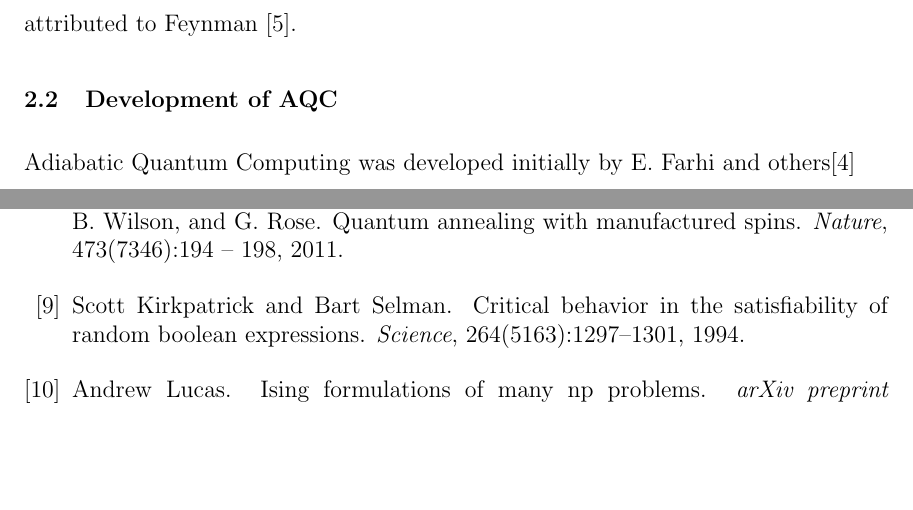
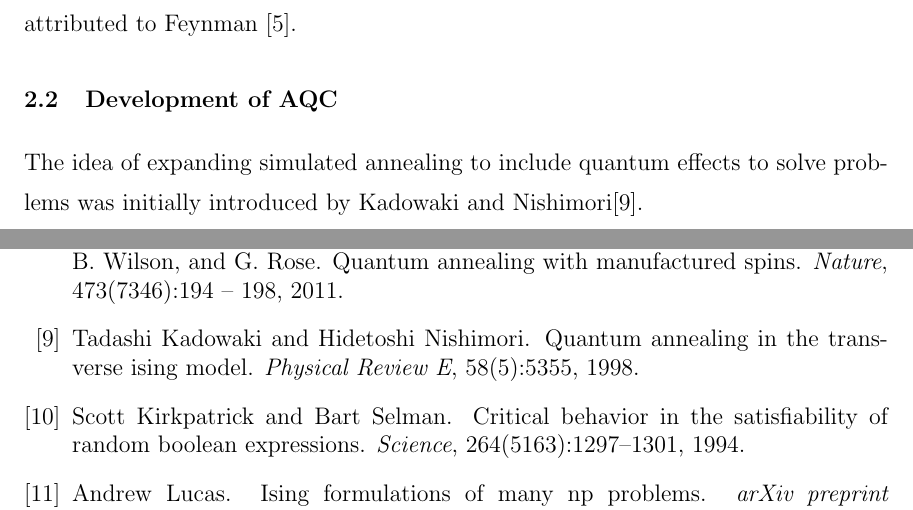
Before and after one commit to esnowkropla/eskthesis, a LaTeX thesis (eskthesis.tex, which reads tex/hist.tex): two parts of pages 8 and 40 of 41, joined at a grey line, cut so that both start at the same text, the shorter picture padded with empty space. Compiled offline with pdfLaTeX; a LaTeX package or settings file that is missing is left out.

```diff
--- a/tex/hist.tex
+++ b/tex/hist.tex
@@ -2,4 +2,4 @@
 \section{Feynman to Shor}
 The initial idea of using quantum mechanics to carry out computation is usually attributed to Feynman \cite{feynman}.
 \section{Development of AQC}
-Adiabatic Quantum Computing was developed initially by E. Farhi and others\cite{farhi}
+The idea of expanding simulated annealing to include quantum effects to solve problems was initially introduced by Kadowaki and Nishimori\cite{transverse}.
```
Also changed, not shown: img/test_6.eps (added).
